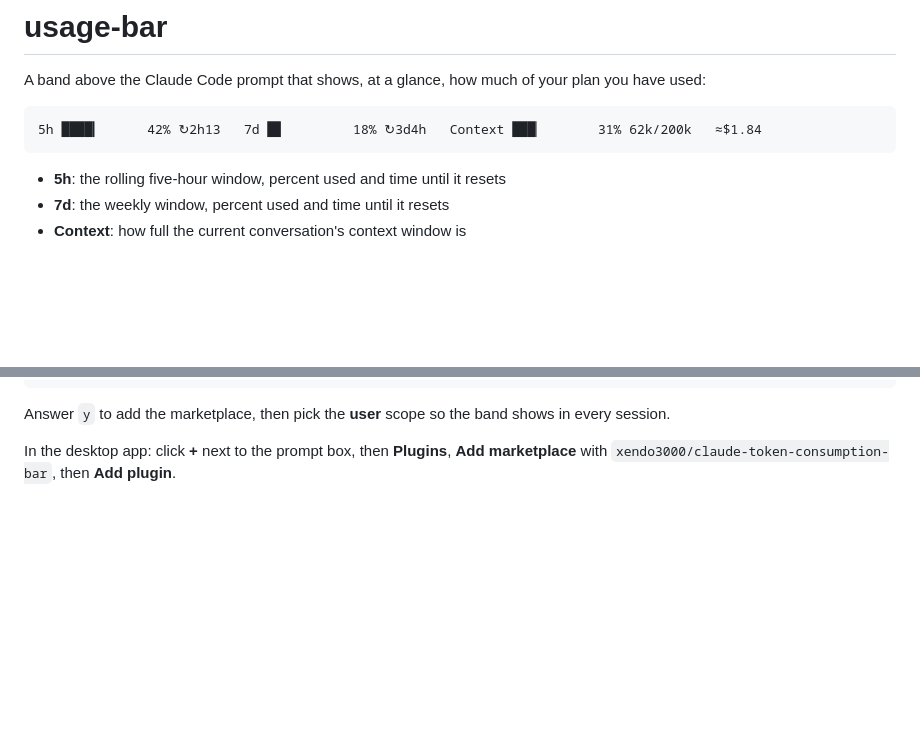
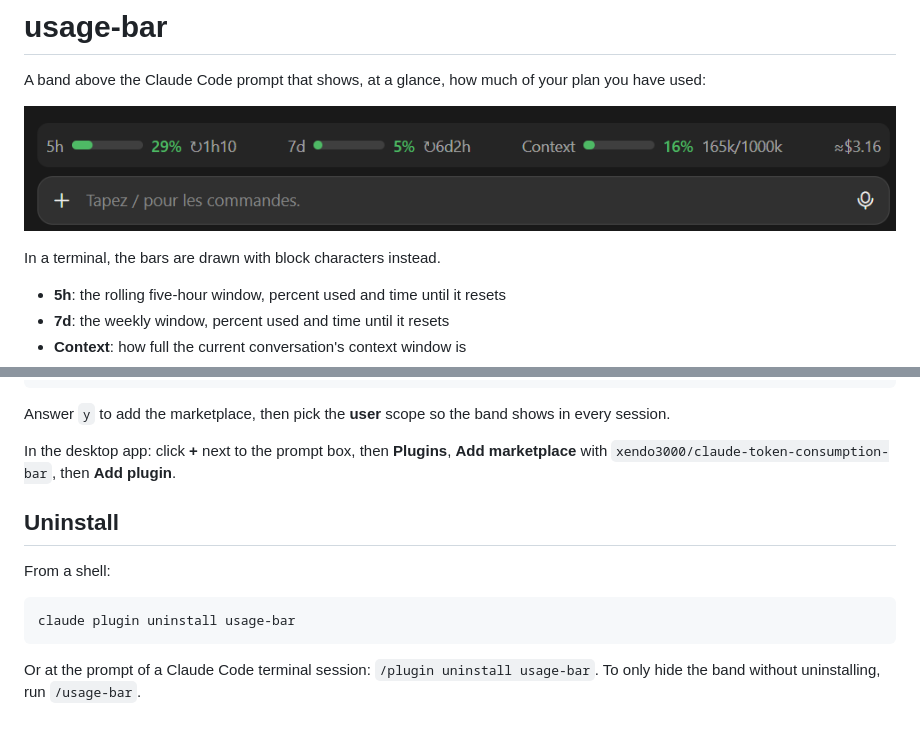
Before and after one commit to louisamaury/claude-token-consumption-bar, a Markdown page: README.md, 2 parts joined by grey strips. GitHub-like rendering; pictures changed too: assets/screenshot.png (added); blank space fills up the shorter version.

Commit message:
README: add screenshot and uninstall section

````diff
--- a/README.md
+++ b/README.md
@@ -2,9 +2,9 @@
 
 A band above the Claude Code prompt that shows, at a glance, how much of your plan you have used:
 
-```
-5h ████▎      42% ↻2h13   7d █▊         18% ↻3d4h   Context ███▏       31% 62k/200k   ≈$1.84
-```
+![usage-bar in the Claude Code desktop app](assets/screenshot.png)
+
+In a terminal, the bars are drawn with block characters instead.
 
 - **5h**: the rolling five-hour window, percent used and time until it resets
 - **7d**: the weekly window, percent used and time until it resets
@@ -30,3 +30,13 @@ claude plugin install usage-bar --marketplace xendo3000/claude-token-consumption
 Answer `y` to add the marketplace, then pick the **user** scope so the band shows in every session.
 
 In the desktop app: click **+** next to the prompt box, then **Plugins**, **Add marketplace** with `xendo3000/claude-token-consumption-bar`, then **Add plugin**.
+
+## Uninstall
+
+From a shell:
+
+```
+claude plugin uninstall usage-bar
+```
+
+Or at the prompt of a Claude Code terminal session: `/plugin uninstall usage-bar`. To only hide the band without uninstalling, run `/usage-bar`.
````
